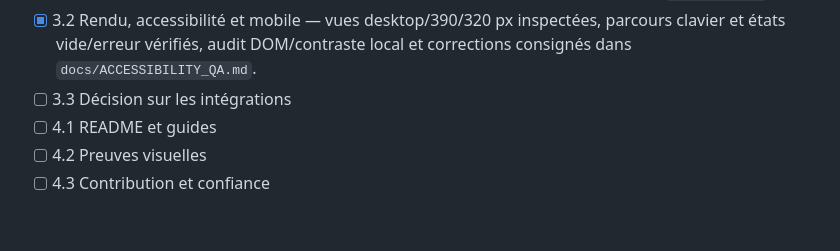
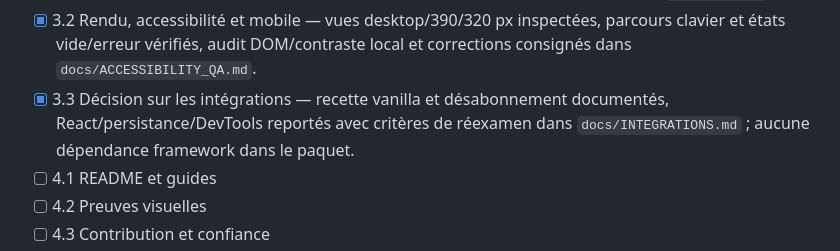
Before and after one commit to OthmaneBlial/fluxus, a Markdown page: ROADMAP.md, the part around the change. Drawn GitHub-style; blank space fills up the shorter version.

Commit message:
Document vanilla integration and defer adapters

```diff
--- a/ROADMAP.md
+++ b/ROADMAP.md
@@ -41,7 +41,7 @@ Le README et `Redux vs Fluxus.md` revendiquent de meilleures performances, moins
 - [x] 2.5 Benchmarks — harnais reproductible, trois exécutions brutes, tailles bundle, profil mémoire limité et compromis consignés dans `docs/BENCHMARKS.md` ; aucune supériorité générale revendiquée.
 - [x] 3.1 Démo principale — workbench réel avec tâches, filtres, compteurs dérivés, observateur détachable et reset ; parcours navigateur/console/rechargement consignés dans `docs/DEMO.md`.
 - [x] 3.2 Rendu, accessibilité et mobile — vues desktop/390/320 px inspectées, parcours clavier et états vide/erreur vérifiés, audit DOM/contraste local et corrections consignés dans `docs/ACCESSIBILITY_QA.md`.
-- [ ] 3.3 Décision sur les intégrations
+- [x] 3.3 Décision sur les intégrations — recette vanilla et désabonnement documentés, React/persistance/DevTools reportés avec critères de réexamen dans `docs/INTEGRATIONS.md` ; aucune dépendance framework dans le paquet.
 - [ ] 4.1 README et guides
 - [ ] 4.2 Preuves visuelles
 - [ ] 4.3 Contribution et confiance
```
Also changed, not shown: docs/INTEGRATIONS.md (added, +39 -0 lines).
